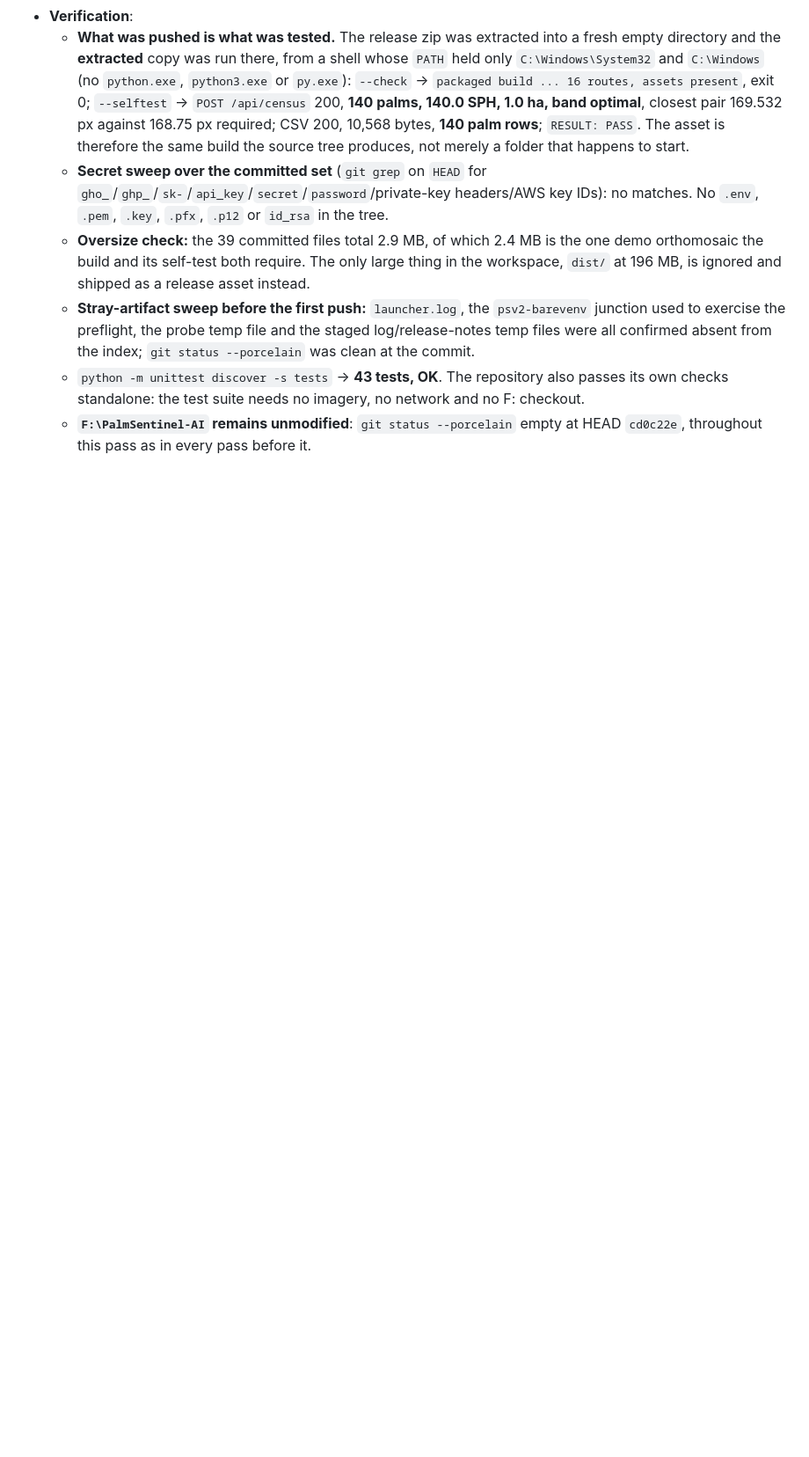
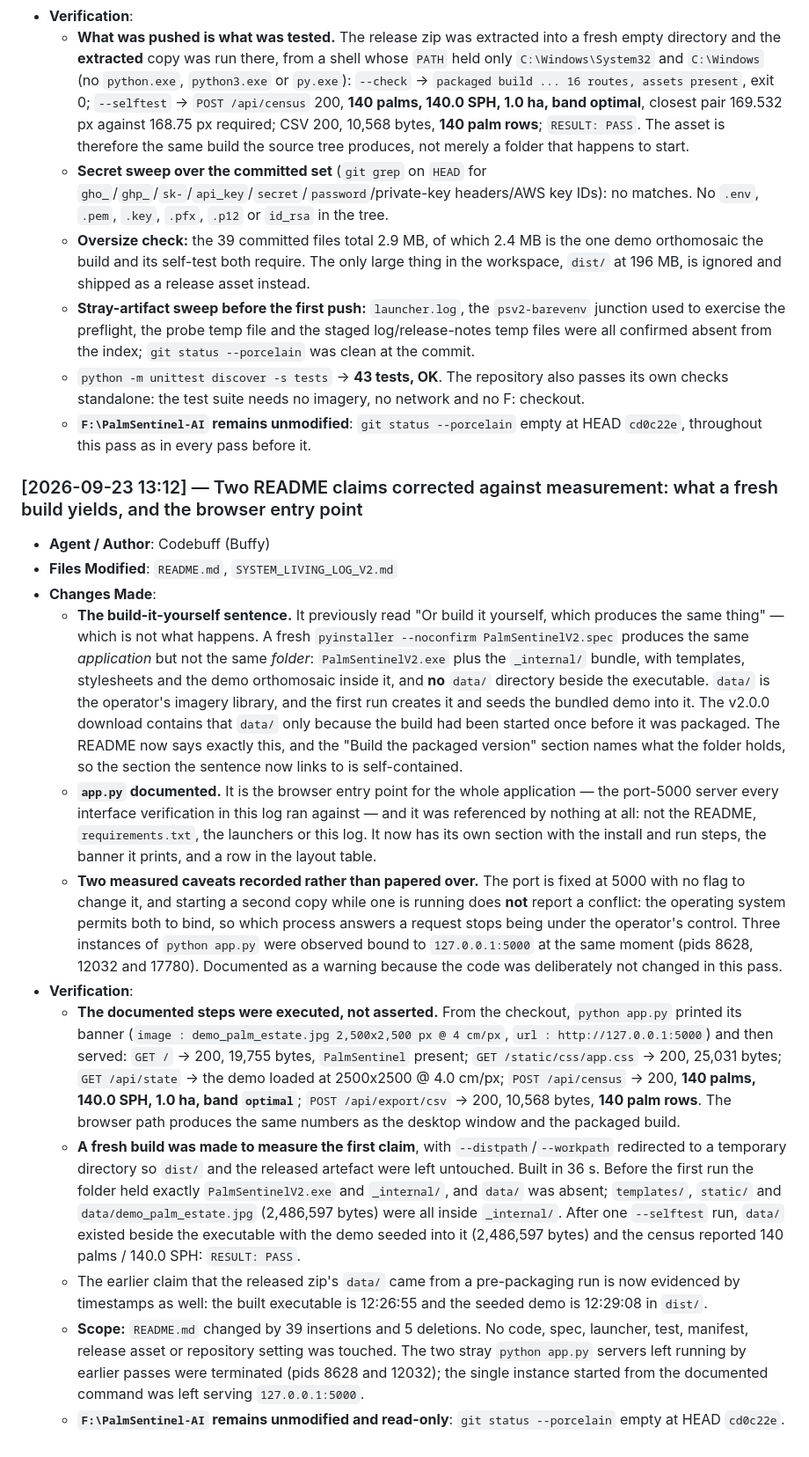
Before and after one commit to Zurplox/PalmSentinel-AI-V2, a Markdown page: SYSTEM_LIVING_LOG_V2.md, the part around one of its changes. Shown at 88% size. Rendered like a GitHub page; blank space fills up the shorter version.

```diff
--- a/SYSTEM_LIVING_LOG_V2.md
+++ b/SYSTEM_LIVING_LOG_V2.md
@@ -845,3 +845,59 @@ record the supersession.
     and no F: checkout.
   * **`F:\PalmSentinel-AI` remains unmodified**: `git status --porcelain` empty at
     HEAD `cd0c22e`, throughout this pass as in every pass before it.
+### [2026-09-23 13:12] — Two README claims corrected against measurement: what a fresh build yields, and the browser entry point
+
+* **Agent / Author**: Codebuff (Buffy)
+* **Files Modified**: `README.md`, `SYSTEM_LIVING_LOG_V2.md`
+* **Changes Made**:
+  * **The build-it-yourself sentence.** It previously read "Or build it yourself,
+    which produces the same thing" — which is not what happens. A fresh
+    `pyinstaller --noconfirm PalmSentinelV2.spec` produces the same *application*
+    but not the same *folder*: `PalmSentinelV2.exe` plus the `_internal/` bundle,
+    with templates, stylesheets and the demo orthomosaic inside it, and **no**
+    `data/` directory beside the executable. `data/` is the operator's imagery
+    library, and the first run creates it and seeds the bundled demo into it. The
+    v2.0.0 download contains that `data/` only because the build had been started
+    once before it was packaged. The README now says exactly this, and the
+    "Build the packaged version" section names what the folder holds, so the
+    section the sentence now links to is self-contained.
+  * **`app.py` documented.** It is the browser entry point for the whole
+    application — the port-5000 server every interface verification in this log
+    ran against — and it was referenced by nothing at all: not the README,
+    `requirements.txt`, the launchers or this log. It now has its own section with
+    the install and run steps, the banner it prints, and a row in the layout table.
+  * **Two measured caveats recorded rather than papered over.** The port is fixed
+    at 5000 with no flag to change it, and starting a second copy while one is
+    running does **not** report a conflict: the operating system permits both to
+    bind, so which process answers a request stops being under the operator's
+    control. Three instances of `python app.py` were observed bound to
+    `127.0.0.1:5000` at the same moment (pids 8628, 12032 and 17780). Documented
+    as a warning because the code was deliberately not changed in this pass.
+* **Verification**:
+  * **The documented steps were executed, not asserted.** From the checkout,
+    `python app.py` printed its banner (`image : demo_palm_estate.jpg 2,500x2,500 px
+    @ 4 cm/px`, `url : http://127.0.0.1:5000`) and then served: `GET /` -> 200,
+    19,755 bytes, `PalmSentinel` present; `GET /static/css/app.css` -> 200, 25,031
+    bytes; `GET /api/state` -> the demo loaded at 2500x2500 @ 4.0 cm/px;
+    `POST /api/census` -> 200, **140 palms, 140.0 SPH, 1.0 ha, band `optimal`**;
+    `POST /api/export/csv` -> 200, 10,568 bytes, **140 palm rows**. The browser path
+    produces the same numbers as the desktop window and the packaged build.
+  * **A fresh build was made to measure the first claim**, with
+    `--distpath`/`--workpath` redirected to a temporary directory so `dist/` and
+    the released artefact were left untouched. Built in 36 s. Before the first run
+    the folder held exactly `PalmSentinelV2.exe` and `_internal/`, and `data/` was
+    absent; `templates/`, `static/` and `data/demo_palm_estate.jpg`
+    (2,486,597 bytes) were all inside `_internal/`. After one `--selftest` run,
+    `data/` existed beside the executable with the demo seeded into it
+    (2,486,597 bytes) and the census reported 140 palms / 140.0 SPH:
+    `RESULT: PASS`.
+  * The earlier claim that the released zip's `data/` came from a pre-packaging run
+    is now evidenced by timestamps as well: the built executable is 12:26:55 and
+    the seeded demo is 12:29:08 in `dist/`.
+  * **Scope:** `README.md` changed by 39 insertions and 5 deletions. No code,
+    spec, launcher, test, manifest, release asset or repository setting was
+    touched. The two stray `python app.py` servers left running by earlier passes
+    were terminated (pids 8628 and 12032); the single instance started from the
+    documented command was left serving `127.0.0.1:5000`.
+  * **`F:\PalmSentinel-AI` remains unmodified and read-only**: `git status
+    --porcelain` empty at HEAD `cd0c22e`.
```
Also changed, not shown: other parts of SYSTEM_LIVING_LOG_V2.md (+1 -1 lines), README.md (+43 -7 lines).
